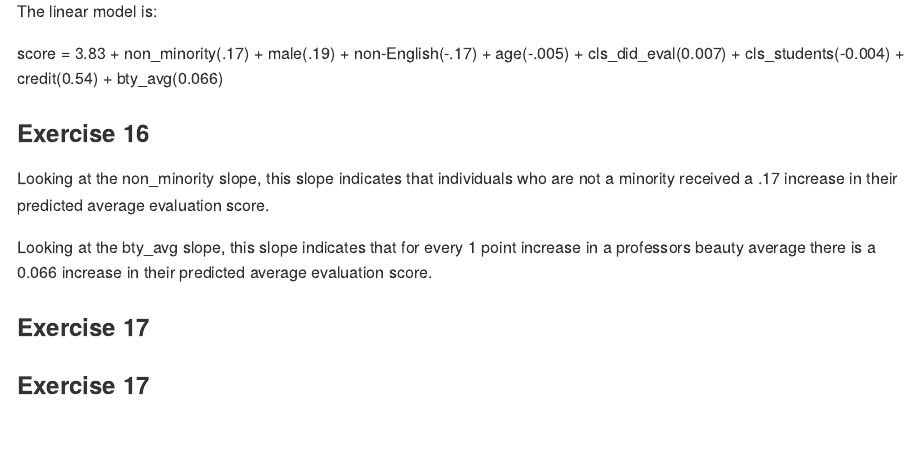
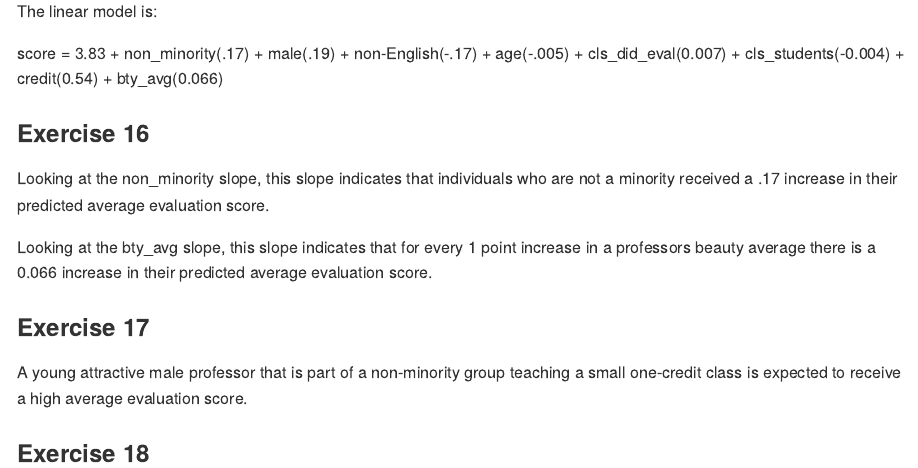
Before and after one commit to conorlacey/Lab-10, an R Markdown document (lab-10.Rmd): the page in a window 1100 px wide, from 6800 px down. The pictures show the output file lab-10.md that the author committed with the source, drawn offline in the style of GitHub.

Commit message:
Exercise 17 complete

```diff
--- a/lab-10.Rmd
+++ b/lab-10.Rmd
@@ -148,4 +148,6 @@ Looking at the bty_avg slope, this slope indicates that for every 1 point increa
 
 ### Exercise 17
 
-### Exercise 17
+A young attractive male professor that is part of a non-minority group teaching a small one-credit class is expected to receive a high average evaluation score.
+
+### Exercise 18
```
Also changed, not shown: lab-10.md.
